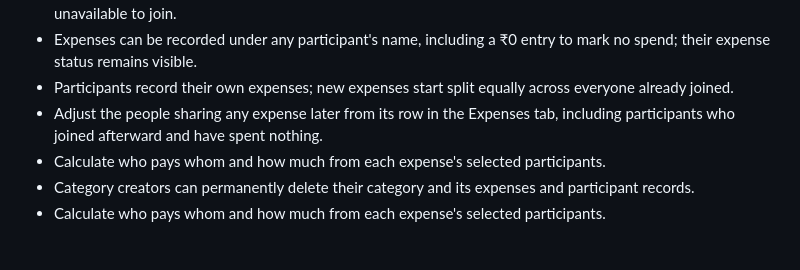
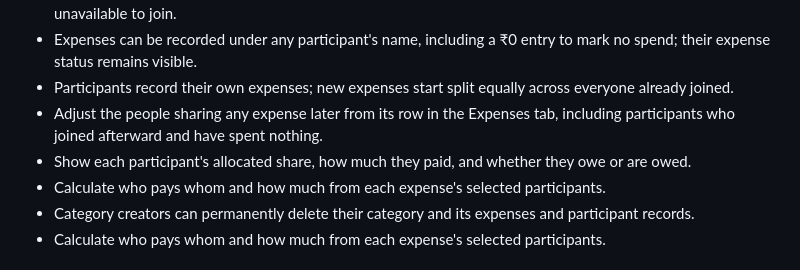
Before and after one commit to deepzsdr21-cmd/SplitMate, a Markdown page: README.md, the part around the change. Rendered like a GitHub page.

Commit message:
Document participant share totals

```diff
--- a/README.md
+++ b/README.md
@@ -11,6 +11,7 @@ A mobile-friendly shared expense splitting website built with HTML, CSS, JavaScr
 - Expenses can be recorded under any participant's name, including a ₹0 entry to mark no spend; their expense status remains visible.
 - Participants record their own expenses; new expenses start split equally across everyone already joined.
 - Adjust the people sharing any expense later from its row in the Expenses tab, including participants who joined afterward and have spent nothing.
+- Show each participant's allocated share, how much they paid, and whether they owe or are owed.
 - Calculate who pays whom and how much from each expense's selected participants.
 - Category creators can permanently delete their category and its expenses and participant records.
 - Calculate who pays whom and how much from each expense's selected participants.
```
